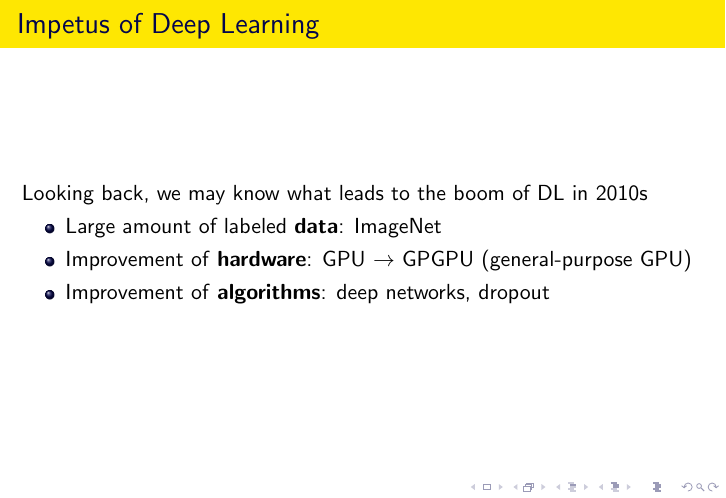
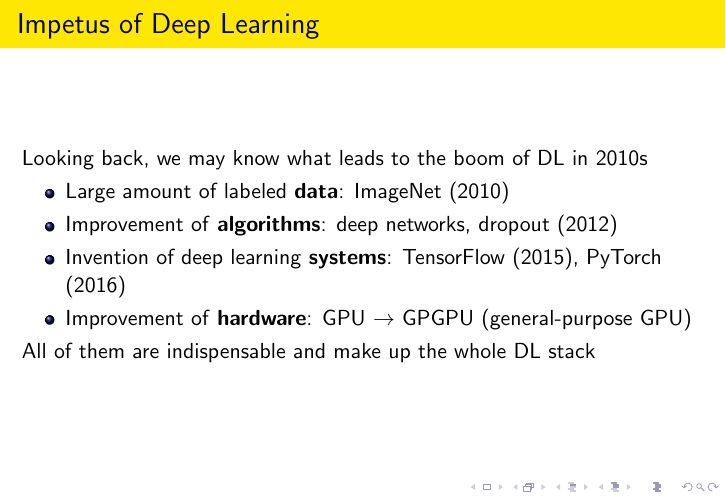
Before and after one commit to chhzh123/ToolsSeminar-CS, a LaTeX document (Week08-DeepLearning/Slide-DL.tex): part of page 19 of 41, cut so that both start at the same text. The pictures show the PDF file Week08-DeepLearning/Slide-DL.pdf that the author committed with the source.

Commit message:
[Week 08] Update slide (add description)

```diff
--- a/Week08-DeepLearning/Slide-DL.tex
+++ b/Week08-DeepLearning/Slide-DL.tex
@@ -83,10 +83,12 @@ This is why it's called ``\textbf{deep}'' learning\\
 \begin{frame}{Impetus of Deep Learning}
 Looking back, we may know what leads to the boom of DL in 2010s
 \begin{itemize}
-	\item Large amount of labeled \textbf{data}: ImageNet
+	\item Large amount of labeled \textbf{data}: ImageNet (2010)
+	\item Improvement of \textbf{algorithms}: deep networks, dropout (2012)
+	\item Invention of deep learning \textbf{systems}: TensorFlow (2015), PyTorch (2016)
 	\item Improvement of \textbf{hardware}: GPU $\to$ GPGPU (general-purpose GPU)
-	\item Improvement of \textbf{algorithms}: deep networks, dropout
 \end{itemize}
+All of them are indispensable and make up the whole DL stack
 \end{frame}
 
 \begin{frame}{Introductory Books and Courses}
```
Also changed, not shown: Week08-DeepLearning/Slide-DL.pdf.
